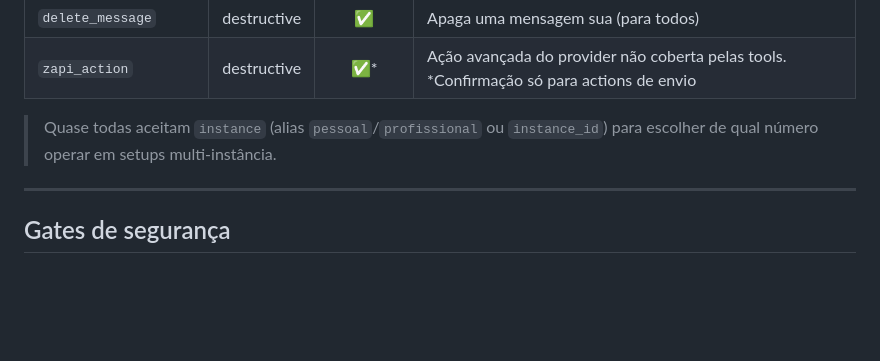
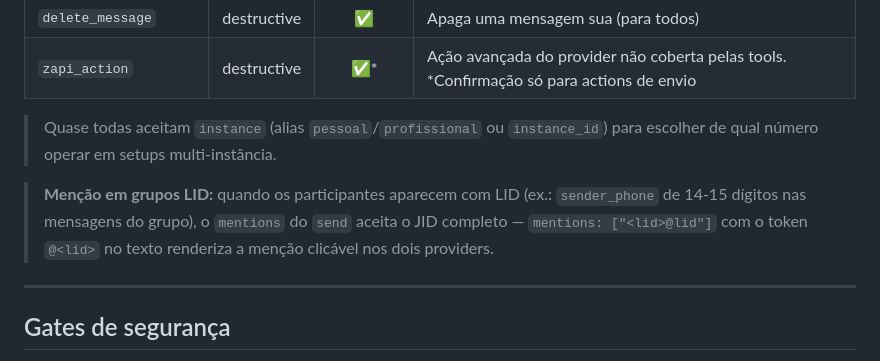
Before and after one commit to Expert-Integrado/whatsapp-agent, a Markdown page: docs/reference/MCP.md, the part around the change. Rendered like a GitHub page; blank space fills up the shorter version.

```diff
--- a/docs/reference/MCP.md
+++ b/docs/reference/MCP.md
@@ -56,6 +56,8 @@ Categoria: **read** (consulta), **write** (altera metadados no banco), **destruc
 
 > Quase todas aceitam `instance` (alias `pessoal`/`profissional` ou `instance_id`) para escolher de qual número operar em setups multi-instância.
 
+> **Menção em grupos LID:** quando os participantes aparecem com LID (ex.: `sender_phone` de 14-15 dígitos nas mensagens do grupo), o `mentions` do `send` aceita o JID completo — `mentions: ["<lid>@lid"]` com o token `@<lid>` no texto renderiza a menção clicável nos dois providers.
+
 ---
 
 ## Gates de segurança
```
Also changed, not shown: docs/reference/TROUBLESHOOTING.md (+10 -0 lines).
